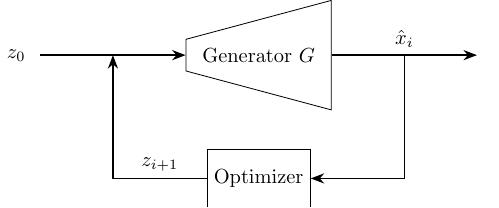
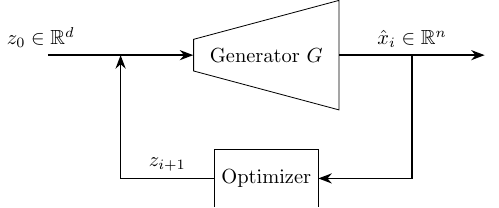
Before and after one commit to must1d/masters-thesis, a LaTeX figure (figures/02_related_work/latent_variable_optimization/latent_variable_optimization.tex): the whole page. Compiled offline with pdfLaTeX.

Commit message:
Adds dimensions to figure

```diff
--- a/figures/02_related_work/latent_variable_optimization/latent_variable_optimization.tex
+++ b/figures/02_related_work/latent_variable_optimization/latent_variable_optimization.tex
@@ -1,4 +1,5 @@
 \documentclass{standalone}
+\usepackage{amssymb}
 \usepackage{tikz}
 \usetikzlibrary{positioning, arrows.meta, shapes.geometric}
 
@@ -18,8 +19,8 @@
 \node[block, below=1cm of generator] (optimizer) {Optimizer};
 
 % Arrows
-\draw[arrow] (A) node[left] {$z_0$} -- (generator.west) node[midway, above] (middle_left) {};
-\draw[arrow] (generator.east) -- (B) node[midway, above] (middle_right) {$\hat{x}_i$};
+\draw[arrow] (A) node[left, above] {$z_0 \in \mathbb{R}^d$} -- (generator.west) node[midway, above] (middle_left) {};
+\draw[arrow] (generator.east) -- (B) node[midway, above] (middle_right) {$\hat{x}_i \in \mathbb{R}^n$};
 \draw[arrow] (middle_right) |- (optimizer.east);
 \draw[arrow] (optimizer.west) -| (middle_left) node[near start, above] {$z_{i + 1}$};
 
```
